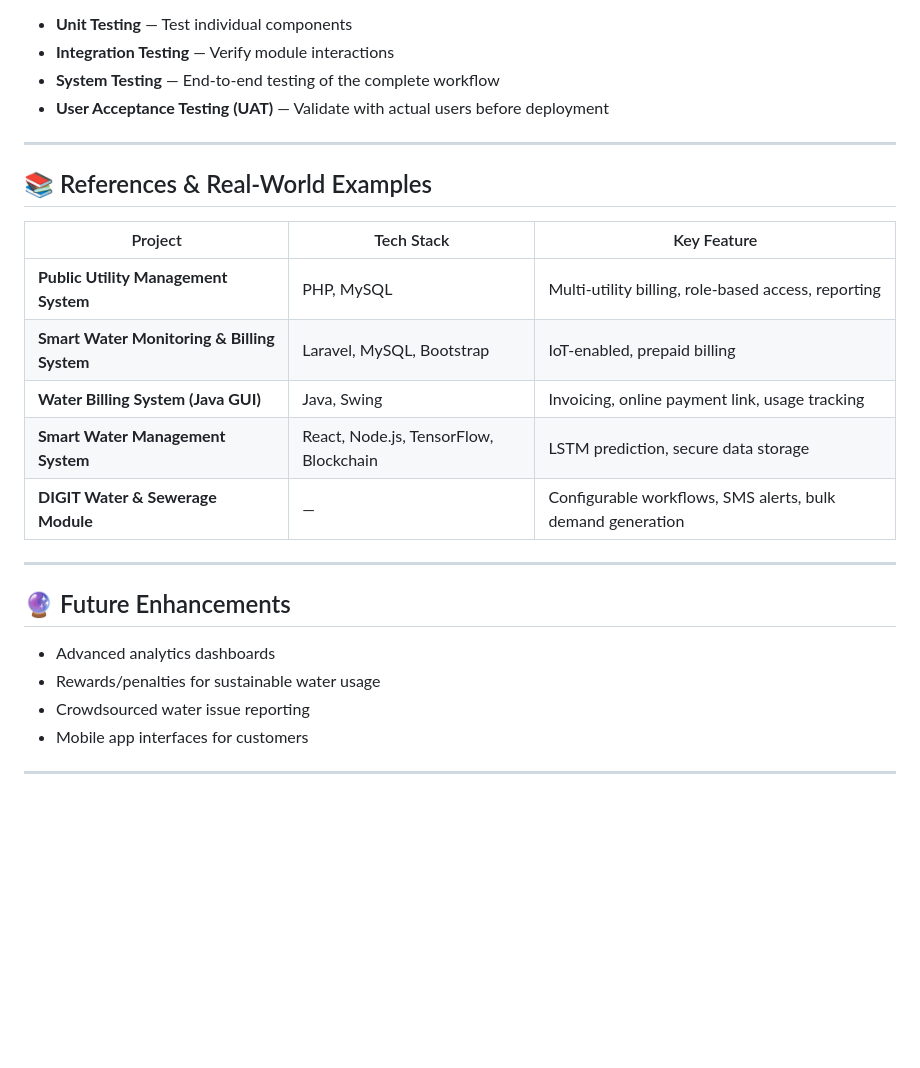
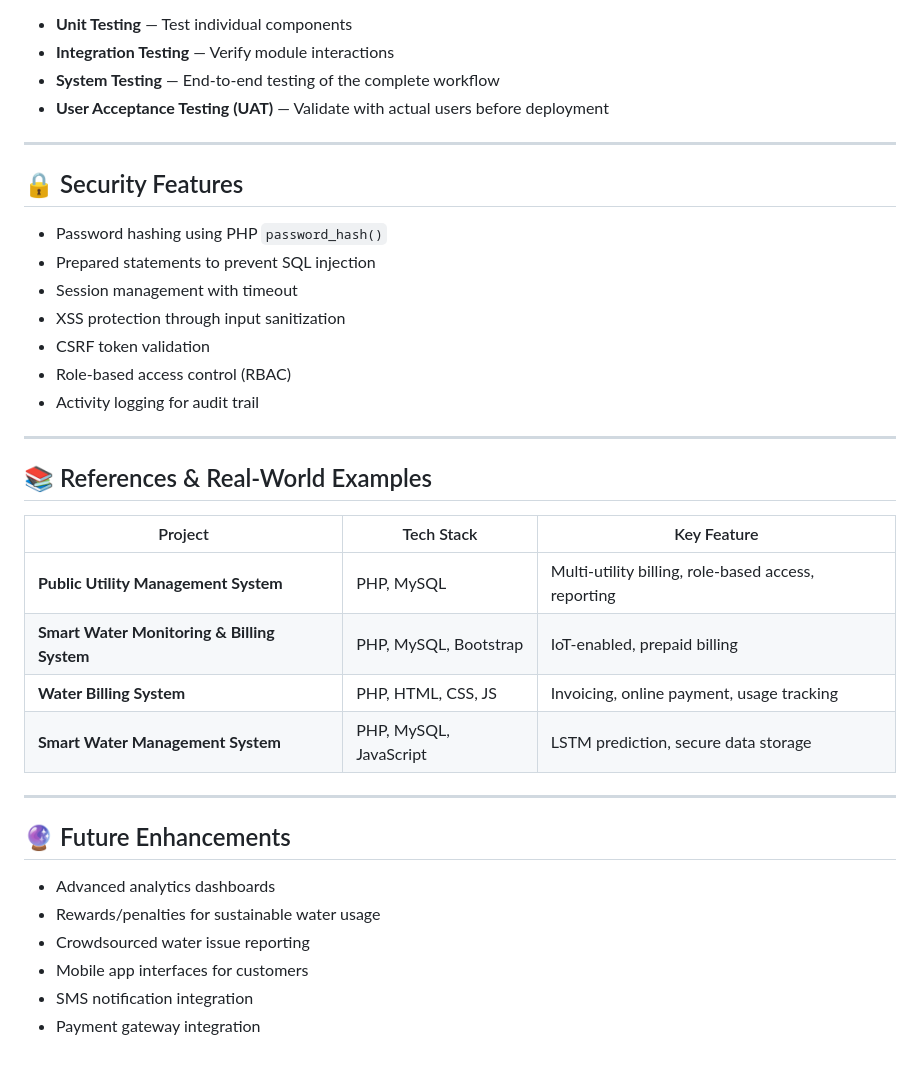
Before and after one commit to covolanto/MAJIMAJI-, a Markdown page: README.md, the part around one of its changes. Drawn GitHub-style; blank space fills up the shorter version.

```diff
--- a/README.md
+++ b/README.md
@@ -76,15 +104,26 @@ Thorough testing ensures system reliability:
 
 ---
 
+## 🔒 Security Features
+
+- Password hashing using PHP `password_hash()`
+- Prepared statements to prevent SQL injection
+- Session management with timeout
+- XSS protection through input sanitization
+- CSRF token validation
+- Role-based access control (RBAC)
+- Activity logging for audit trail
+
+---
+
 ## 📚 References & Real-World Examples
 
 | Project | Tech Stack | Key Feature |
 |---------|------------|-------------|
 | **Public Utility Management System** | PHP, MySQL | Multi-utility billing, role-based access, reporting |
-| **Smart Water Monitoring & Billing System** | Laravel, MySQL, Bootstrap | IoT-enabled, prepaid billing |
-| **Water Billing System (Java GUI)** | Java, Swing | Invoicing, online payment link, usage tracking |
-| **Smart Water Management System** | React, Node.js, TensorFlow, Blockchain | LSTM prediction, secure data storage |
-| **DIGIT Water & Sewerage Module** | — | Configurable workflows, SMS alerts, bulk demand generation |
+| **Smart Water Monitoring & Billing System** | PHP, MySQL, Bootstrap | IoT-enabled, prepaid billing |
+| **Water Billing System** | PHP, HTML, CSS, JS | Invoicing, online payment, usage tracking |
+| **Smart Water Management System** | PHP, MySQL, JavaScript | LSTM prediction, secure data storage |
 
 ---
 
@@ -94,5 +133,5 @@ Thorough testing ensures system reliability:
 - Rewards/penalties for sustainable water usage
 - Crowdsourced water issue reporting
 - Mobile app interfaces for customers
-
----
+- SMS notification integration
+- Payment gateway integration
```
Also changed, not shown: other parts of README.md (+42 -14 lines).
